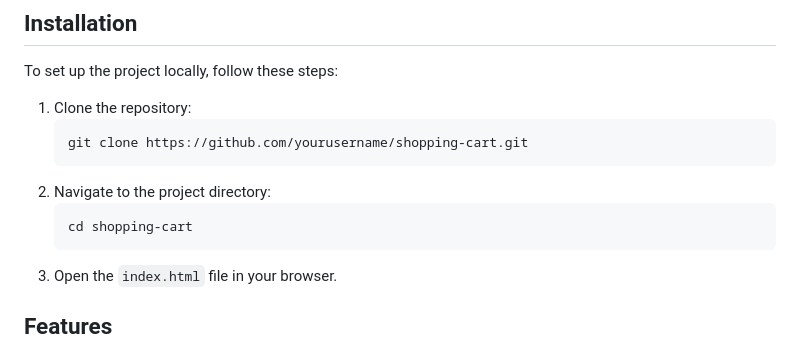
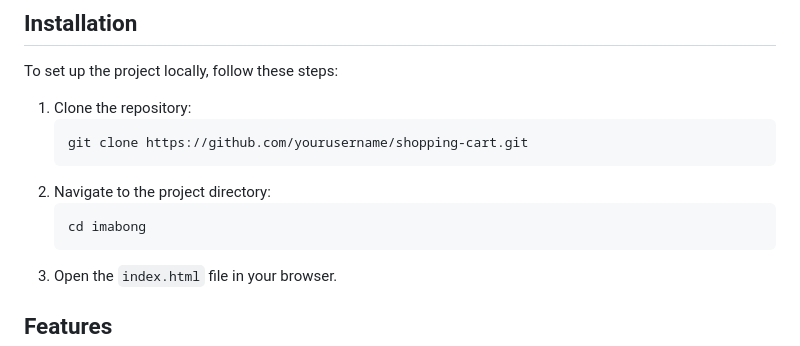
Before and after one commit to aabine/Imabong, a Markdown page: README.md, the part around the change. Rendered like a GitHub page.

````diff
--- a/README.md
+++ b/README.md
@@ -13,7 +13,7 @@ To set up the project locally, follow these steps:
    ```
 2. Navigate to the project directory:
    ```bash
-   cd shopping-cart
+   cd imabong
    ```
 3. Open the `index.html` file in your browser.
 
````
